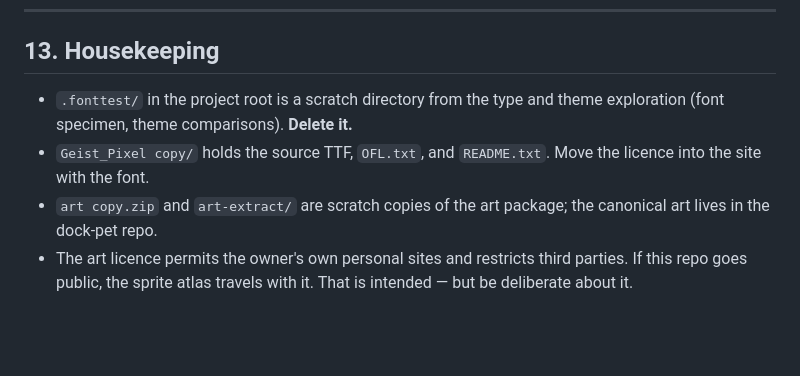
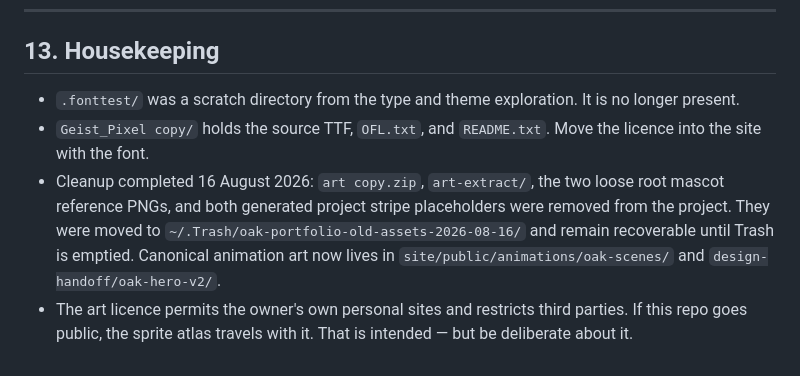
Before and after one commit to Mr-Shine09/mrshine.dev, a Markdown page: HANDOFF.md, the part around one of its changes. Rendered like a GitHub page; blank space fills up the shorter version.

```diff
--- a/HANDOFF.md
+++ b/HANDOFF.md
@@ -577,12 +617,16 @@ has no slot in a four-tile grid and W Phrases took its place.
 
 ## 13. Housekeeping
 
-- `.fonttest/` in the project root is a scratch directory from the type and
-  theme exploration (font specimen, theme comparisons). **Delete it.**
+- `.fonttest/` was a scratch directory from the type and theme exploration. It
+  is no longer present.
 - `Geist_Pixel copy/` holds the source TTF, `OFL.txt`, and `README.txt`. Move
   the licence into the site with the font.
-- `art copy.zip` and `art-extract/` are scratch copies of the art package; the
-  canonical art lives in the dock-pet repo.
+- Cleanup completed 16 August 2026: `art copy.zip`, `art-extract/`, the two
+  loose root mascot reference PNGs, and both generated project stripe
+  placeholders were removed from the project. They were moved to
+  `~/.Trash/oak-portfolio-old-assets-2026-08-16/` and remain recoverable until
+  Trash is emptied. Canonical animation art now lives in
+  `site/public/animations/oak-scenes/` and `design-handoff/oak-hero-v2/`.
 - The art licence permits the owner's own personal sites and restricts third
   parties. If this repo goes public, the sprite atlas travels with it. That is
   intended — but be deliberate about it.
```
Also changed, not shown: other parts of HANDOFF.md (+49 -9 lines), 2 other files.
